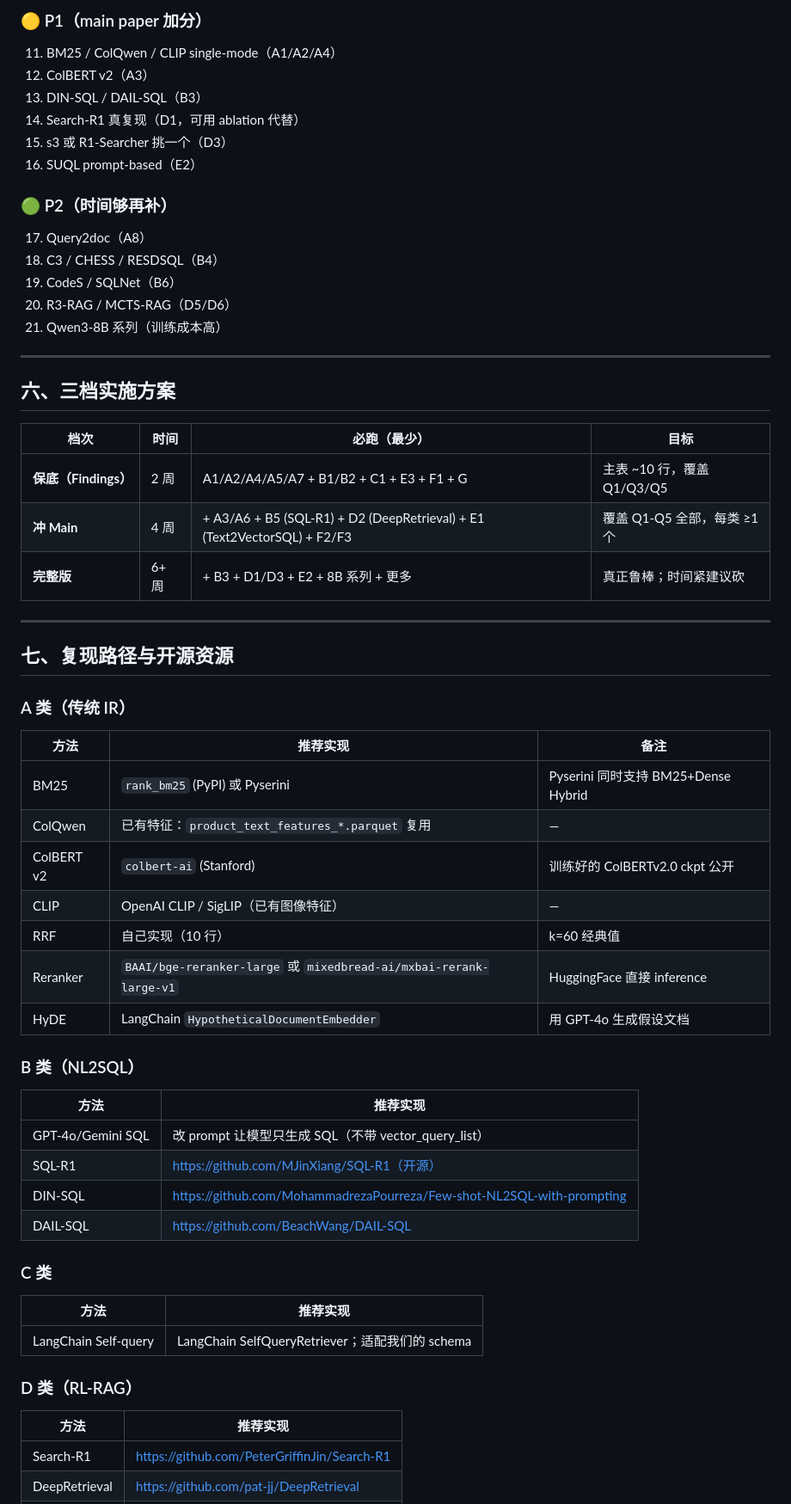
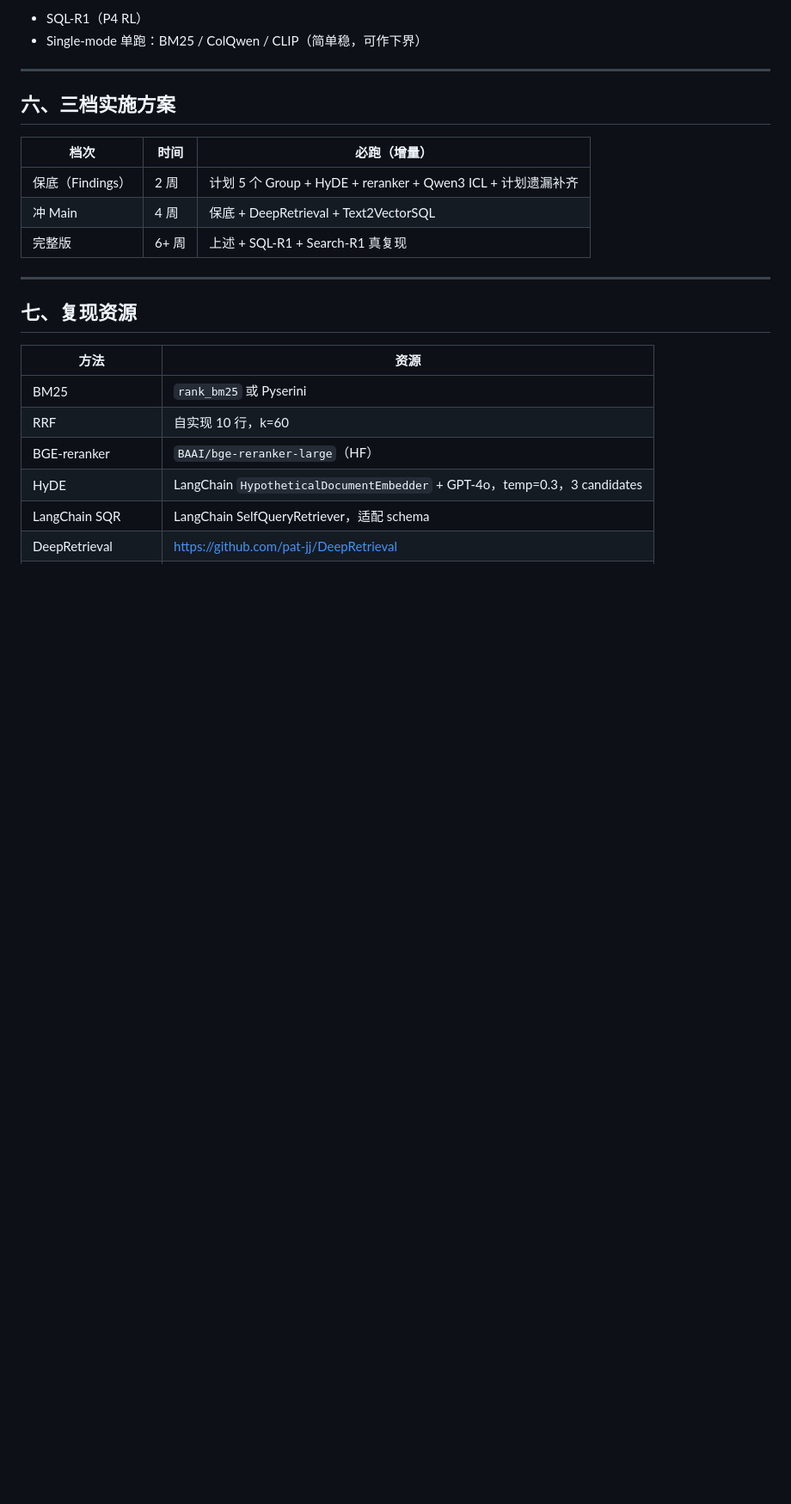
Before and after one commit to youchengsong/proretrieval, a Markdown page: docs/LocalSearch-R1_Baselines完整体系.md, the part around one of its changes. Shown at 86% size. Rendered like a GitHub page; blank space fills up the shorter version.

```diff
--- a/docs/LocalSearch-R1_Baselines完整体系.md
+++ b/docs/LocalSearch-R1_Baselines完整体系.md
@@ -167,62 +135,25 @@ EMNLP 主会 2025 录取率仅 22%。reviewer 攻击 baseline 的方式不是"
-### 🟡 P1（main paper 加分）
-11. BM25 / ColQwen / CLIP single-mode（A1/A2/A4）
-12. ColBERT v2（A3）
-13. DIN-SQL / DAIL-SQL（B3）
-14. Search-R1 真复现（D1，可用 ablation 代替）
-15. s3 或 R1-Searcher 挑一个（D3）
-16. SUQL prompt-based（E2）
-
-### 🟢 P2（时间够再补）
-17. Query2doc（A8）
-18. C3 / CHESS / RESDSQL（B4）
-19. CodeS / SQLNet（B6）
-20. R3-RAG / MCTS-RAG（D5/D6）
-21. Qwen3-8B 系列（训练成本高）
+- SQL-R1（P4 RL）
+- Single-mode 单跑：BM25 / ColQwen / CLIP（简单稳，可作下界）
 
 ---
 
 ## 六、三档实施方案
 
-| 档次 | 时间 | 必跑（最少） | 目标 |
-|------|------|-------------|------|
-| **保底（Findings）** | 2 周 | A1/A2/A4/A5/A7 + B1/B2 + C1 + E3 + F1 + G | 主表 ~10 行，覆盖 Q1/Q3/Q5 |
-| **冲 Main** | 4 周 | + A3/A6 + B5 (SQL-R1) + D2 (DeepRetrieval) + E1 (Text2VectorSQL) + F2/F3 | 覆盖 Q1-Q5 全部，每类 ≥1 个 |
-| **完整版** | 6+ 周 | + B3 + D1/D3 + E2 + 8B 系列 + 更多 | 真正鲁棒；时间紧建议砍 |
+| 档次 | 时间 | 必跑（增量）|
+|------|------|------------|
+| 保底（Findings）| 2 周 | 计划 5 个 Group + HyDE + reranker + Qwen3 ICL + 计划遗漏补齐 |
+| 冲 Main | 4 周 | 保底 + DeepRetrieval + Text2VectorSQL |
+| 完整版 | 6+ 周 | 上述 + SQL-R1 + Search-R1 真复现 |
 
 ---
 
-## 七、复现路径与开源资源
+## 七、复现资源
 
-### A 类（传统 IR）
-
-| 方法 | 推荐实现 | 备注 |
-|------|---------|------|
-| BM25 | `rank_bm25` (PyPI) 或 Pyserini | Pyserini 同时支持 BM25+Dense Hybrid |
-| ColQwen | 已有特征：`product_text_features_*.parquet` 复用 | — |
-| ColBERT v2 | `colbert-ai` (Stanford) | 训练好的 ColBERTv2.0 ckpt 公开 |
-| CLIP | OpenAI CLIP / SigLIP（已有图像特征） | — |
-| RRF | 自己实现（10 行） | k=60 经典值 |
-| Reranker | `BAAI/bge-reranker-large` 或 `mixedbread-ai/mxbai-rerank-large-v1` | HuggingFace 直接 inference |
-| HyDE | LangChain `HypotheticalDocumentEmbedder` | 用 GPT-4o 生成假设文档 |
-
-### B 类（NL2SQL）
-
-| 方法 | 推荐实现 |
-|------|---------|
-| GPT-4o/Gemini SQL | 改 prompt 让模型只生成 SQL（不带 vector_query_list） |
-| SQL-R1 | https://github.com/MJinXiang/SQL-R1（开源） |
-| DIN-SQL | https://github.com/MohammadrezaPourreza/Few-shot-NL2SQL-with-prompting |
-| DAIL-SQL | https://github.com/BeachWang/DAIL-SQL |
-
-### C 类
-
-| 方法 | 推荐实现 |
-|------|---------|
-| LangChain Self-query | LangChain SelfQueryRetriever；适配我们的 schema |
-
-### D 类（RL-RAG）
-
-| 方法 | 推荐实现 |
-|------|---------|
-| Search-R1 | https://github.com/PeterGriffinJin/Search-R1 |
+| 方法 | 资源 |
+|------|------|
+| BM25 | `rank_bm25` 或 Pyserini |
+| RRF | 自实现 10 行，k=60 |
+| BGE-reranker | `BAAI/bge-reranker-large`（HF）|
+| HyDE | LangChain `HypotheticalDocumentEmbedder` + GPT-4o，temp=0.3，3 candidates |
+| LangChain SQR | LangChain SelfQueryRetriever，适配 schema |
 | DeepRetrieval | https://github.com/pat-jj/DeepRetrieval |
```
Also changed, not shown: other parts of docs/LocalSearch-R1_Baselines完整体系.md (+121 -171 lines).
